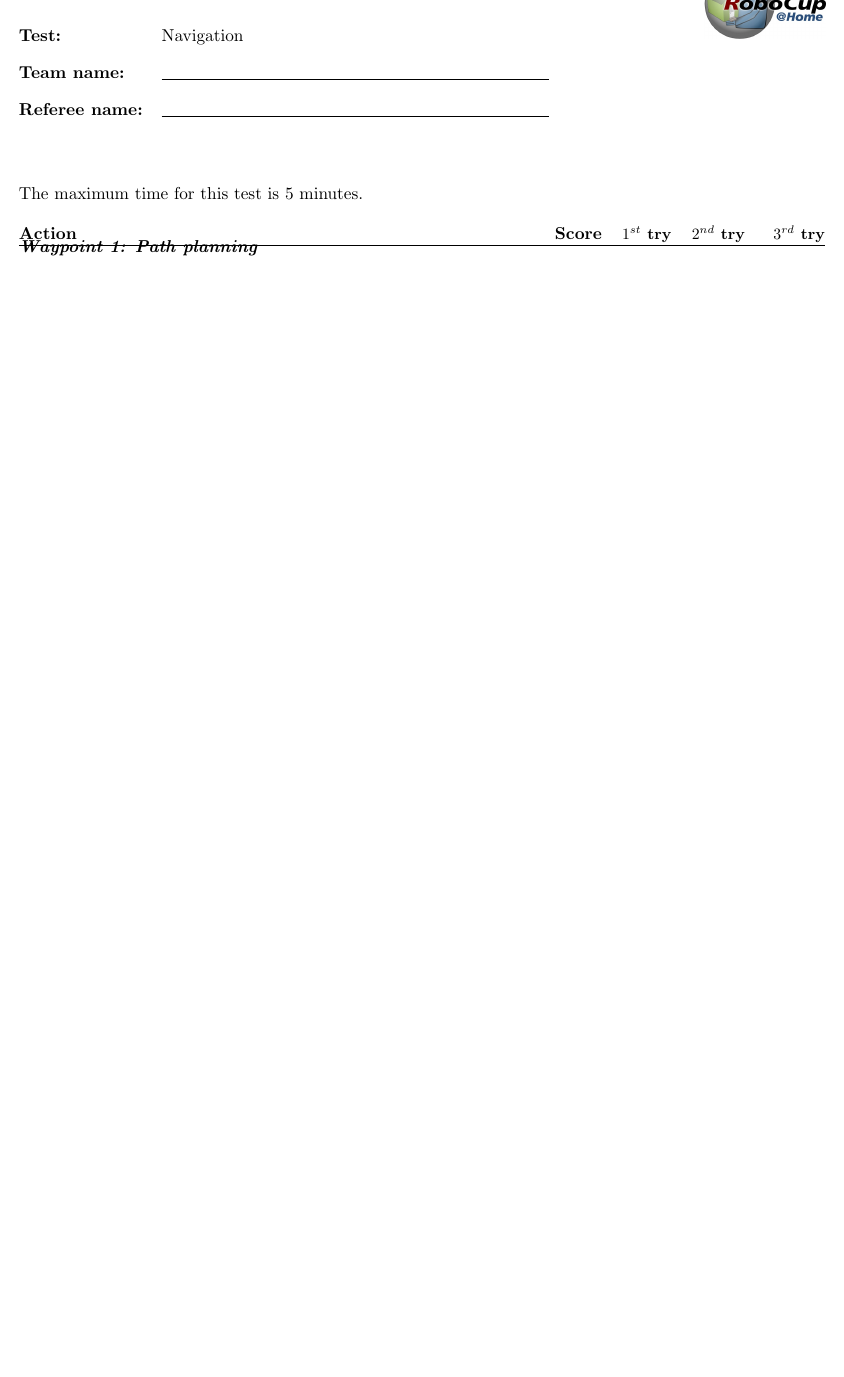
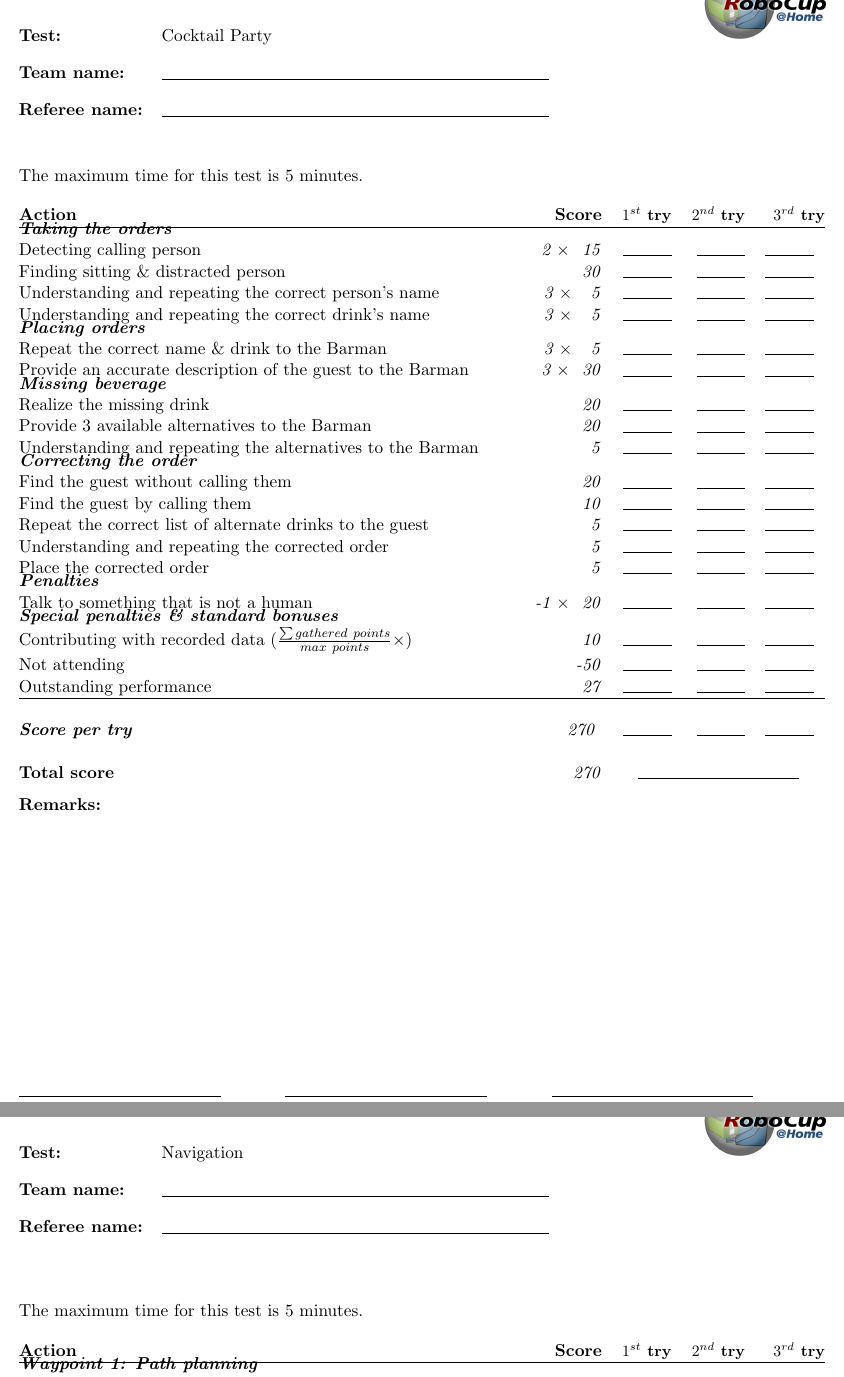
Before and after one commit to RoboCupAtHome/RuleBook, a LaTeX book (score_sheets.tex, which reads scoresheets/CocktailParty.tex): part of page 6 of 15 before the commit and two parts of pages 6 and 7 of 16 after it, the two joined at a grey line, cut at the place of the change, the shorter picture padded with empty space. Compiled offline with pdfLaTeX.

Commit message:
Added Cocktail Party test - Only SSPL - Adapted from 2013 but targeting people finding and HRI - Test time is 5 minutes - score_sheets.tex updated - Rulebook.tex updated - Modified Storing Groceries to target DSPL and OPL only

```diff
--- a/score_sheets.tex
+++ b/score_sheets.tex
@@ -117,6 +117,11 @@
 \input{scoresheets/StoringGroceries.tex}
 \end{scoresheet}
 
+\renewcommand{\currentTest}{Cocktail Party}
+\begin{scoresheet}
+\input{scoresheets/CocktailParty.tex}
+\end{scoresheet}
+
 \renewcommand{\currentTest}{Navigation}
 \begin{scoresheet}
 \input{scoresheets/Navigation.tex}
--- /dev/null
+++ b/scoresheets/CocktailParty.tex
@@ -0,0 +1,35 @@
+The maximum time for this test is 5 minutes.
+
+\begin{scorelist}
+	\scoreheading{Taking the orders} % 90 = 30 + 30 + 15 + 15
+	\scoreitem[2]{15}{Detecting calling person}
+	\scoreitem{30}{Finding sitting \& distracted person}
+	\scoreitem[3]{ 5}{Understanding and repeating the correct person's name}
+	\scoreitem[3]{ 5}{Understanding and repeating the correct drink's name}
+
+	\scoreheading{Placing orders} % 105 = 15 + 90
+	\scoreitem[3]{ 5}{Repeat the correct name \& drink to the Barman }
+	\scoreitem[3]{30}{Provide an accurate description of the guest to the Barman}
+
+	\scoreheading{Missing beverage} % 40
+	\scoreitem{20}{Realize the missing drink}
+	\scoreitem{20}{Provide 3 available alternatives to the Barman}
+	\scoreitem{ 5}{Understanding and repeating the alternatives to the Barman}
+
+	\scoreheading{Correcting the order} % 35 = 20 + 5 + 5 + 5
+	\scoreitem{20}{Find the guest without calling them}
+	\scoreitem{10}{Find the guest by calling them}
+	\scoreitem{ 5}{Repeat the correct list of alternate drinks to the guest}
+	\scoreitem{ 5}{Understanding and repeating the corrected order}
+	\scoreitem{ 5}{Place the corrected order} % Speed bonus
+
+	\scoreheading{Penalties}
+	\scoreitem[-1]{20}{Talk to something that is not a human}
+
+	\setTotalScore{270}
+\end{scorelist}
+
+
+% Local Variables:
+% TeX-master: "Rulebook"
+% End:
```
Also changed, not shown: Rulebook.tex (+3 -0 lines), 2 other files.
